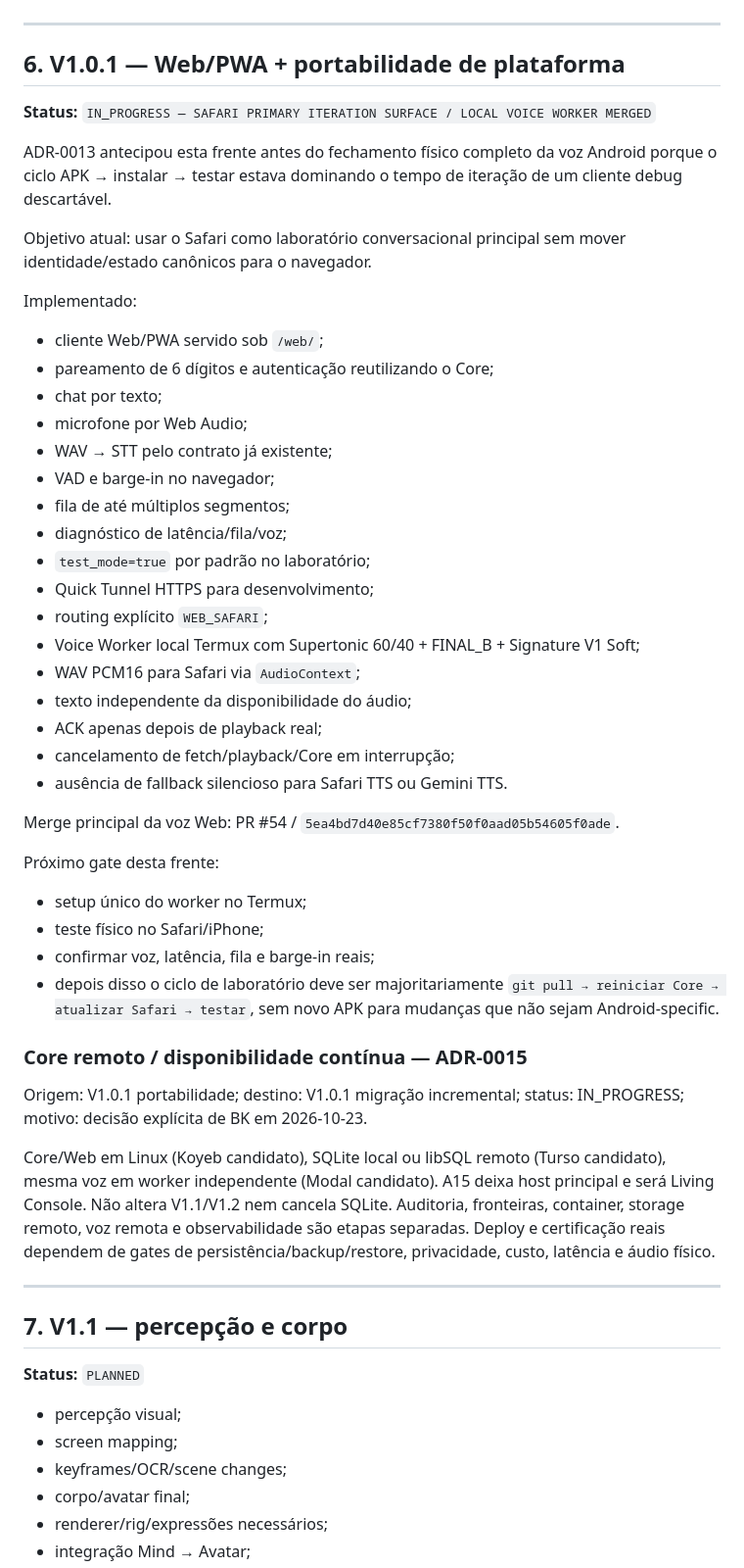
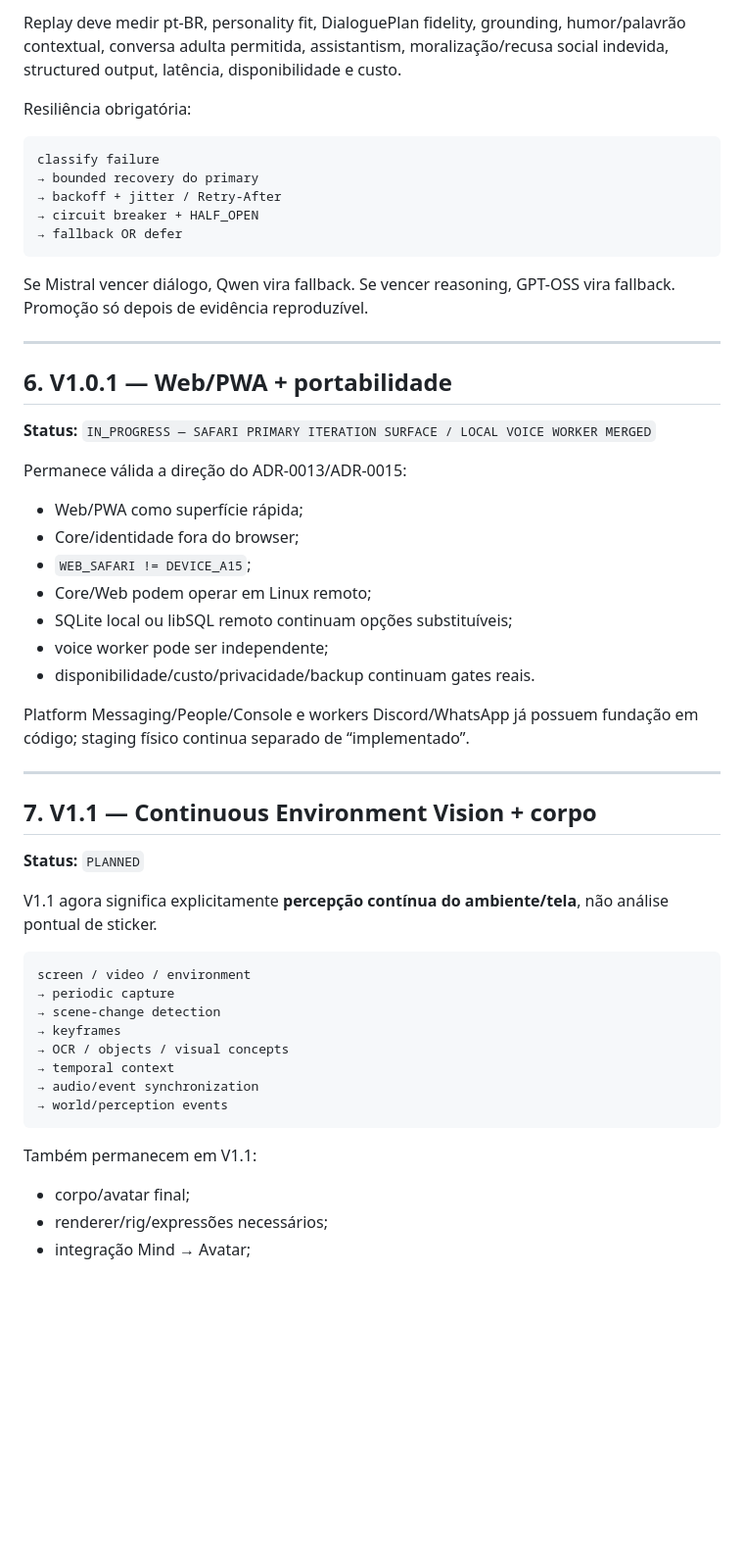
Before and after one commit to Sllay/Amora-Chibi, a Markdown page: docs/roadmap/VERSIONS.md, the part around one of its changes. Shown at 98% size. GitHub-like rendering; blank space fills up the shorter version.

Commit message:
docs: reduce active roadmap to three consolidated CHs

````diff
--- a/docs/roadmap/VERSIONS.md
+++ b/docs/roadmap/VERSIONS.md
@@ -259,64 +235,56 @@ Evitar experimentos descartáveis que apenas demonstram algo já provado.
+Replay deve medir pt-BR, personality fit, DialoguePlan fidelity, grounding, humor/palavrão contextual, conversa adulta permitida, assistantism, moralização/recusa social indevida, structured output, latência, disponibilidade e custo.
+
+Resiliência obrigatória:
+
+```text
+classify failure
+→ bounded recovery do primary
+→ backoff + jitter / Retry-After
+→ circuit breaker + HALF_OPEN
+→ fallback OR defer
+```
+
+Se Mistral vencer diálogo, Qwen vira fallback. Se vencer reasoning, GPT-OSS vira fallback. Promoção só depois de evidência reproduzível.
 
 ---
 
-## 6. V1.0.1 — Web/PWA + portabilidade de plataforma
+## 6. V1.0.1 — Web/PWA + portabilidade
 
 **Status:** `IN_PROGRESS — SAFARI PRIMARY ITERATION SURFACE / LOCAL VOICE WORKER MERGED`
 
-ADR-0013 antecipou esta frente antes do fechamento físico completo da voz Android porque o ciclo APK → instalar → testar estava dominando o tempo de iteração de um cliente debug descartável.
+Permanece válida a direção do ADR-0013/ADR-0015:
 
-Objetivo atual: usar o Safari como laboratório conversacional principal sem mover identidade/estado canônicos para o navegador.
+- Web/PWA como superfície rápida;
+- Core/identidade fora do browser;
+- `WEB_SAFARI != DEVICE_A15`;
+- Core/Web podem operar em Linux remoto;
+- SQLite local ou libSQL remoto continuam opções substituíveis;
+- voice worker pode ser independente;
+- disponibilidade/custo/privacidade/backup continuam gates reais.
 
-Implementado:
-
-- cliente Web/PWA servido sob `/web/`;
-- pareamento de 6 dígitos e autenticação reutilizando o Core;
-- chat por texto;
-- microfone por Web Audio;
-- WAV → STT pelo contrato já existente;
-- VAD e barge-in no navegador;
-- fila de até múltiplos segmentos;
-- diagnóstico de latência/fila/voz;
-- `test_mode=true` por padrão no laboratório;
-- Quick Tunnel HTTPS para desenvolvimento;
-- routing explícito `WEB_SAFARI`;
-- Voice Worker local Termux com Supertonic 60/40 + FINAL_B + Signature V1 Soft;
-- WAV PCM16 para Safari via `AudioContext`;
-- texto independente da disponibilidade do áudio;
-- ACK apenas depois de playback real;
-- cancelamento de fetch/playback/Core em interrupção;
-- ausência de fallback silencioso para Safari TTS ou Gemini TTS.
-
-Merge principal da voz Web: PR #54 / `5ea4bd7d40e85cf7380f50f0aad05b54605f0ade`.
-
-Próximo gate desta frente:
-
-- setup único do worker no Termux;
-- teste físico no Safari/iPhone;
-- confirmar voz, latência, fila e barge-in reais;
-- depois disso o ciclo de laboratório deve ser majoritariamente `git pull → reiniciar Core → atualizar Safari → testar`, sem novo APK para mudanças que não sejam Android-specific.
-
-### Core remoto / disponibilidade contínua — ADR-0015
-
-Origem: V1.0.1 portabilidade; destino: V1.0.1 migração incremental;
-status: IN_PROGRESS; motivo: decisão explícita de BK em 2026-10-23.
-
-Core/Web em Linux (Koyeb candidato), SQLite local ou libSQL remoto (Turso
-candidato), mesma voz em worker independente (Modal candidato). A15 deixa
-host principal e será Living Console. Não altera V1.1/V1.2 nem cancela SQLite.
-Auditoria, fronteiras, container, storage remoto, voz remota e observabilidade
-são etapas separadas. Deploy e certificação reais dependem de gates de
-persistência/backup/restore, privacidade, custo, latência e áudio físico.
+Platform Messaging/People/Console e workers Discord/WhatsApp já possuem fundação em código; staging físico continua separado de “implementado”.
 
 ---
 
-## 7. V1.1 — percepção e corpo
+## 7. V1.1 — Continuous Environment Vision + corpo
 
 **Status:** `PLANNED`
 
-- percepção visual;
-- screen mapping;
-- keyframes/OCR/scene changes;
+V1.1 agora significa explicitamente **percepção contínua do ambiente/tela**, não análise pontual de sticker.
+
+```text
+screen / video / environment
+→ periodic capture
+→ scene-change detection
+→ keyframes
+→ OCR / objects / visual concepts
+→ temporal context
+→ audio/event synchronization
+→ world/perception events
+```
+
+Também permanecem em V1.1:
+
 - corpo/avatar final;
 - renderer/rig/expressões necessários;
 - integração Mind → Avatar;
````
Also changed, not shown: other parts of docs/roadmap/VERSIONS.md (+135 -168 lines).
